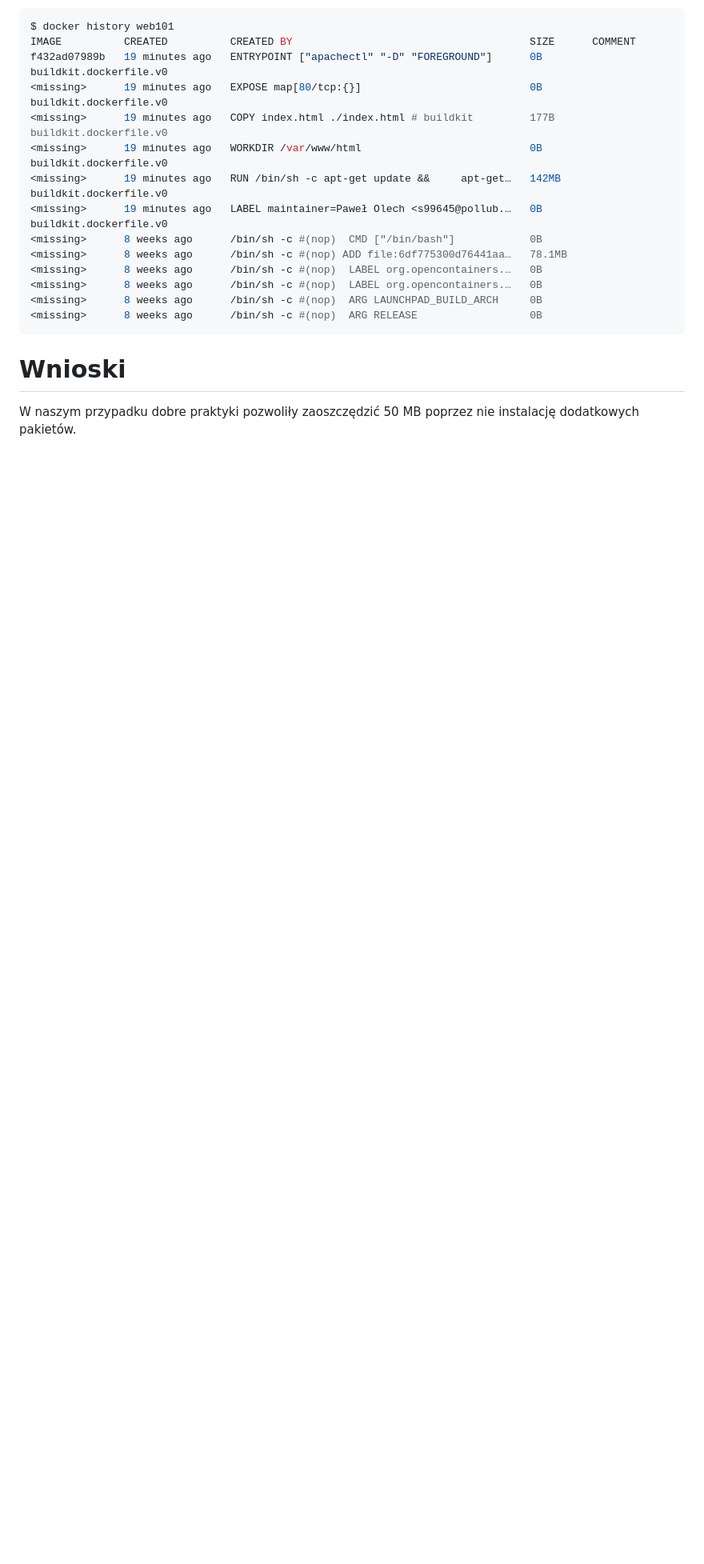
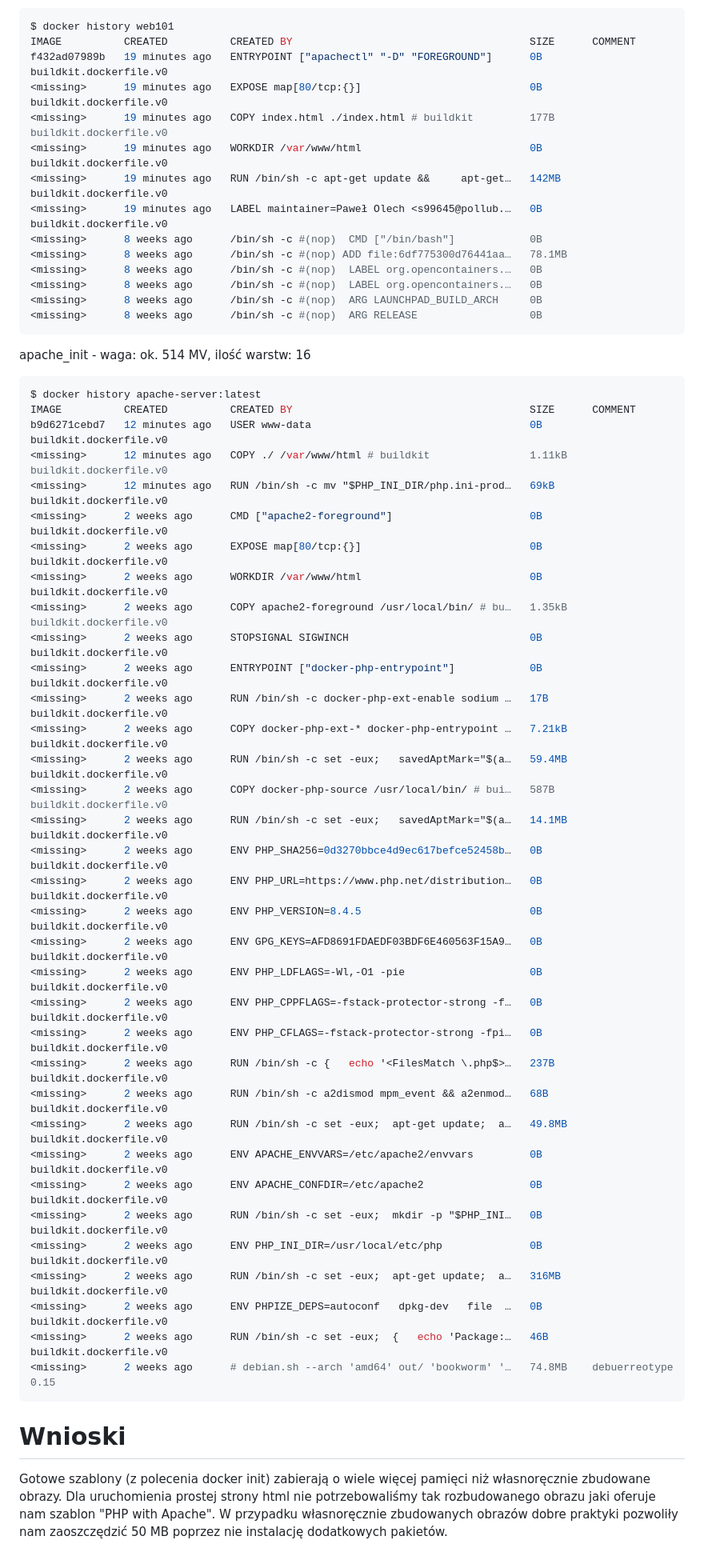
Before and after one commit to Extremewars/PAwChO-lab4, a Markdown page: README.md, the part around the change printed below. Shown: that part at 80% size. Rendered like a GitHub page; blank space fills up the shorter version.

````diff
--- a/README.md
+++ b/README.md
@@ -120,7 +129,44 @@ f432ad07989b   19 minutes ago   ENTRYPOINT ["apachectl" "-D" "FOREGROUND"]
 <missing>      8 weeks ago      /bin/sh -c #(nop)  ARG LAUNCHPAD_BUILD_ARCH     0B
 <missing>      8 weeks ago      /bin/sh -c #(nop)  ARG RELEASE                  0B
 ```
+apache_init - waga: ok. 514 MV, ilość warstw: 16
+```bash
+$ docker history apache-server:latest
+IMAGE          CREATED          CREATED BY                                      SIZE      COMMENT
+b9d6271cebd7   12 minutes ago   USER www-data                                   0B        buildkit.dockerfile.v0
+<missing>      12 minutes ago   COPY ./ /var/www/html # buildkit                1.11kB    buildkit.dockerfile.v0
+<missing>      12 minutes ago   RUN /bin/sh -c mv "$PHP_INI_DIR/php.ini-prod…   69kB      buildkit.dockerfile.v0
+<missing>      2 weeks ago      CMD ["apache2-foreground"]                      0B        buildkit.dockerfile.v0
+<missing>      2 weeks ago      EXPOSE map[80/tcp:{}]                           0B        buildkit.dockerfile.v0
+<missing>      2 weeks ago      WORKDIR /var/www/html                           0B        buildkit.dockerfile.v0
+<missing>      2 weeks ago      COPY apache2-foreground /usr/local/bin/ # bu…   1.35kB    buildkit.dockerfile.v0
+<missing>      2 weeks ago      STOPSIGNAL SIGWINCH                             0B        buildkit.dockerfile.v0
+<missing>      2 weeks ago      ENTRYPOINT ["docker-php-entrypoint"]            0B        buildkit.dockerfile.v0
+<missing>      2 weeks ago      RUN /bin/sh -c docker-php-ext-enable sodium …   17B       buildkit.dockerfile.v0
+<missing>      2 weeks ago      COPY docker-php-ext-* docker-php-entrypoint …   7.21kB    buildkit.dockerfile.v0
+<missing>      2 weeks ago      RUN /bin/sh -c set -eux;   savedAptMark="$(a…   59.4MB    buildkit.dockerfile.v0
+<missing>      2 weeks ago      COPY docker-php-source /usr/local/bin/ # bui…   587B      buildkit.dockerfile.v0
+<missing>      2 weeks ago      RUN /bin/sh -c set -eux;   savedAptMark="$(a…   14.1MB    buildkit.dockerfile.v0
+<missing>      2 weeks ago      ENV PHP_SHA256=0d3270bbce4d9ec617befce52458b…   0B        buildkit.dockerfile.v0
+<missing>      2 weeks ago      ENV PHP_URL=https://www.php.net/distribution…   0B        buildkit.dockerfile.v0
+<missing>      2 weeks ago      ENV PHP_VERSION=8.4.5                           0B        buildkit.dockerfile.v0
+<missing>      2 weeks ago      ENV GPG_KEYS=AFD8691FDAEDF03BDF6E460563F15A9…   0B        buildkit.dockerfile.v0
+<missing>      2 weeks ago      ENV PHP_LDFLAGS=-Wl,-O1 -pie                    0B        buildkit.dockerfile.v0
+<missing>      2 weeks ago      ENV PHP_CPPFLAGS=-fstack-protector-strong -f…   0B        buildkit.dockerfile.v0
+<missing>      2 weeks ago      ENV PHP_CFLAGS=-fstack-protector-strong -fpi…   0B        buildkit.dockerfile.v0
+<missing>      2 weeks ago      RUN /bin/sh -c {   echo '<FilesMatch \.php$>…   237B      buildkit.dockerfile.v0
+<missing>      2 weeks ago      RUN /bin/sh -c a2dismod mpm_event && a2enmod…   68B       buildkit.dockerfile.v0
+<missing>      2 weeks ago      RUN /bin/sh -c set -eux;  apt-get update;  a…   49.8MB    buildkit.dockerfile.v0
+<missing>      2 weeks ago      ENV APACHE_ENVVARS=/etc/apache2/envvars         0B        buildkit.dockerfile.v0
+<missing>      2 weeks ago      ENV APACHE_CONFDIR=/etc/apache2                 0B        buildkit.dockerfile.v0
+<missing>      2 weeks ago      RUN /bin/sh -c set -eux;  mkdir -p "$PHP_INI…   0B        buildkit.dockerfile.v0
+<missing>      2 weeks ago      ENV PHP_INI_DIR=/usr/local/etc/php              0B        buildkit.dockerfile.v0
+<missing>      2 weeks ago      RUN /bin/sh -c set -eux;  apt-get update;  a…   316MB     buildkit.dockerfile.v0
+<missing>      2 weeks ago      ENV PHPIZE_DEPS=autoconf   dpkg-dev   file  …   0B        buildkit.dockerfile.v0
+<missing>      2 weeks ago      RUN /bin/sh -c set -eux;  {   echo 'Package:…   46B       buildkit.dockerfile.v0
+<missing>      2 weeks ago      # debian.sh --arch 'amd64' out/ 'bookworm' '…   74.8MB    debuerreotype 0.15
+```
 
 # Wnioski
 
-W naszym przypadku dobre praktyki pozwoliły zaoszczędzić 50 MB poprzez nie instalację dodatkowych pakietów.
+Gotowe szablony (z polecenia docker init) zabierają o wiele więcej pamięci niż własnoręcznie zbudowane obrazy. Dla uruchomienia prostej strony html nie potrzebowaliśmy tak rozbudowanego obrazu jaki oferuje nam szablon "PHP with Apache". W przypadku własnoręcznie zbudowanych obrazów dobre praktyki pozwoliły nam zaoszczędzić 50 MB poprzez nie instalację dodatkowych pakietów.
````
Also changed, not shown: other parts of README.md (+12 -3 lines).
